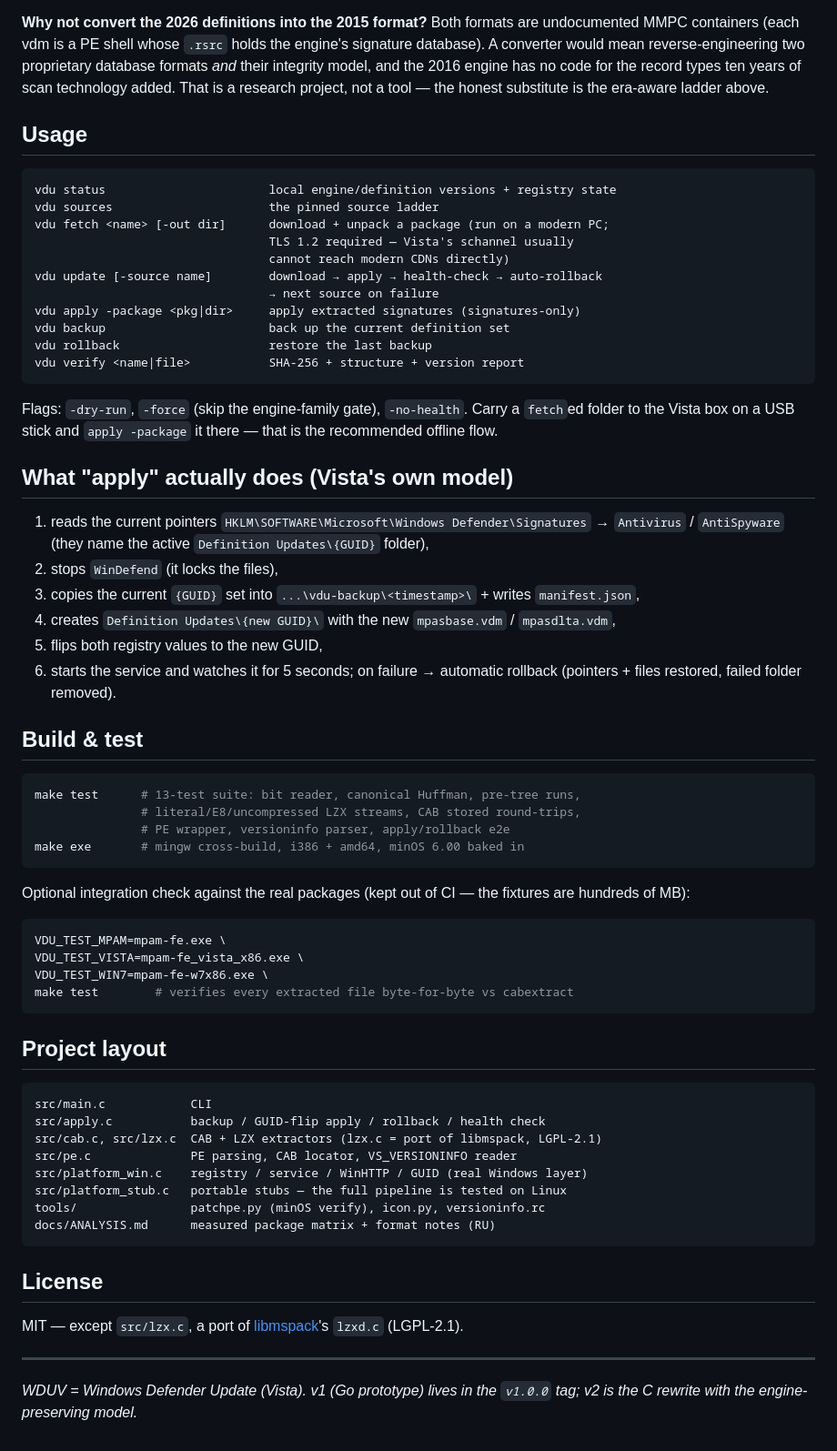
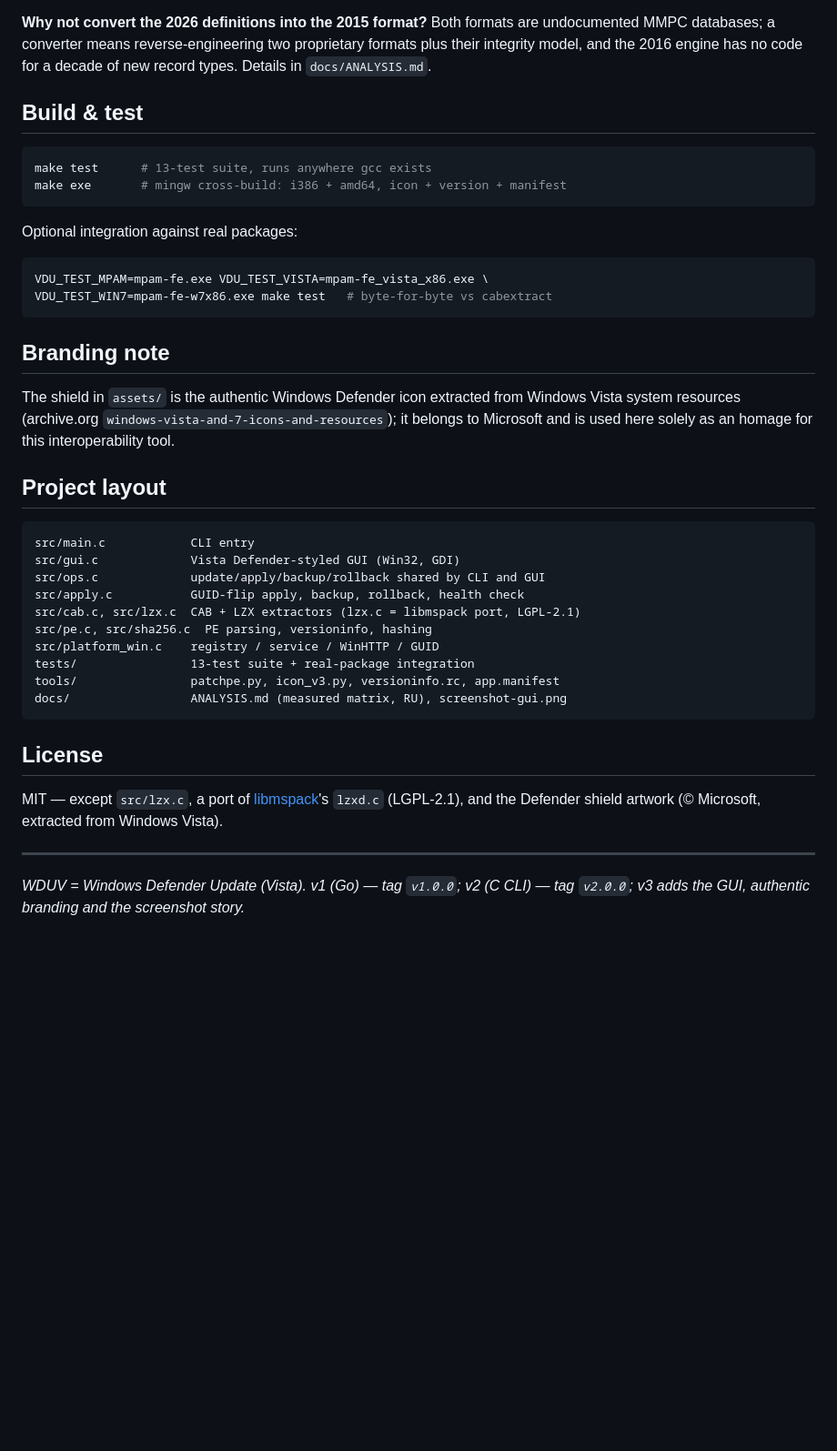
Before and after one commit to stelgen/WDUV, a Markdown page: README.md, the part around the change printed below. Shown: that part at 91% size. Rendered like a GitHub page; blank space fills up the shorter version.

````diff
--- a/README.md
+++ b/README.md
@@ -53,84 +64,52 @@ performs safely: try → health-check → auto-rollback → fall through the lad
 
 **Why not convert the 2026 definitions into the 2015 format?** Both formats
-are undocumented MMPC containers (each vdm is a PE shell whose `.rsrc` holds
-the engine's signature database). A converter would mean reverse-engineering
-two proprietary database formats *and* their integrity model, and the 2016
-engine has no code for the record types ten years of scan technology added.
-That is a research project, not a tool — the honest substitute is the
-era-aware ladder above.
-
-## Usage
-
-```
-vdu status                       local engine/definition versions + registry state
-vdu sources                      the pinned source ladder
-vdu fetch <name> [-out dir]      download + unpack a package (run on a modern PC;
-                                 TLS 1.2 required — Vista's schannel usually
-                                 cannot reach modern CDNs directly)
-vdu update [-source name]        download → apply → health-check → auto-rollback
-                                 → next source on failure
-vdu apply -package <pkg|dir>     apply extracted signatures (signatures-only)
-vdu backup                       back up the current definition set
-vdu rollback                     restore the last backup
-vdu verify <name|file>           SHA-256 + structure + version report
-```
-
-Flags: `-dry-run`, `-force` (skip the engine-family gate), `-no-health`.
-Carry a `fetch`ed folder to the Vista box on a USB stick and `apply -package`
-it there — that is the recommended offline flow.
-
-## What "apply" actually does (Vista's own model)
-
-1. reads the current pointers `HKLM\SOFTWARE\Microsoft\Windows Defender\Signatures`
-   → `Antivirus` / `AntiSpyware` (they name the active `Definition Updates\{GUID}`
-   folder),
-2. stops `WinDefend` (it locks the files),
-3. copies the current `{GUID}` set into `...\vdu-backup\<timestamp>\` +
-   writes `manifest.json`,
-4. creates `Definition Updates\{new GUID}\` with the new `mpasbase.vdm` /
-   `mpasdlta.vdm`,
-5. flips both registry values to the new GUID,
-6. starts the service and watches it for 5 seconds; on failure → automatic
-   rollback (pointers + files restored, failed folder removed).
+are undocumented MMPC databases; a converter means reverse-engineering two
+proprietary formats plus their integrity model, and the 2016 engine has no
+code for a decade of new record types. Details in `docs/ANALYSIS.md`.
 
 ## Build & test
 
 ```bash
-make test      # 13-test suite: bit reader, canonical Huffman, pre-tree runs,
-               # literal/E8/uncompressed LZX streams, CAB stored round-trips,
-               # PE wrapper, versioninfo parser, apply/rollback e2e
-make exe       # mingw cross-build, i386 + amd64, minOS 6.00 baked in
+make test      # 13-test suite, runs anywhere gcc exists
+make exe       # mingw cross-build: i386 + amd64, icon + version + manifest
 ```
 
-Optional integration check against the real packages (kept out of CI — the
-fixtures are hundreds of MB):
+Optional integration against real packages:
 
 ```bash
-VDU_TEST_MPAM=mpam-fe.exe \
-VDU_TEST_VISTA=mpam-fe_vista_x86.exe \
-VDU_TEST_WIN7=mpam-fe-w7x86.exe \
-make test        # verifies every extracted file byte-for-byte vs cabextract
+VDU_TEST_MPAM=mpam-fe.exe VDU_TEST_VISTA=mpam-fe_vista_x86.exe \
+VDU_TEST_WIN7=mpam-fe-w7x86.exe make test   # byte-for-byte vs cabextract
 ```
+
+## Branding note
+
+The shield in `assets/` is the authentic Windows Defender icon extracted
+from Windows Vista system resources (archive.org
+`windows-vista-and-7-icons-and-resources`); it belongs to Microsoft and is
+used here solely as an homage for this interoperability tool.
 
 ## Project layout
 
 ```
-src/main.c            CLI
-src/apply.c           backup / GUID-flip apply / rollback / health check
-src/cab.c, src/lzx.c  CAB + LZX extractors (lzx.c = port of libmspack, LGPL-2.1)
-src/pe.c              PE parsing, CAB locator, VS_VERSIONINFO reader
-src/platform_win.c    registry / service / WinHTTP / GUID (real Windows layer)
-src/platform_stub.c   portable stubs — the full pipeline is tested on Linux
-tools/                patchpe.py (minOS verify), icon.py, versioninfo.rc
-docs/ANALYSIS.md      measured package matrix + format notes (RU)
+src/main.c            CLI entry
+src/gui.c             Vista Defender-styled GUI (Win32, GDI)
+src/ops.c             update/apply/backup/rollback shared by CLI and GUI
+src/apply.c           GUID-flip apply, backup, rollback, health check
+src/cab.c, src/lzx.c  CAB + LZX extractors (lzx.c = libmspack port, LGPL-2.1)
+src/pe.c, src/sha256.c  PE parsing, versioninfo, hashing
+src/platform_win.c    registry / service / WinHTTP / GUID
+tests/                13-test suite + real-package integration
+tools/                patchpe.py, icon_v3.py, versioninfo.rc, app.manifest
+docs/                 ANALYSIS.md (measured matrix, RU), screenshot-gui.png
 ```
 
 ## License
 
 MIT — except `src/lzx.c`, a port of
-[libmspack](https://github.com/kyz/libmspack)'s `lzxd.c` (LGPL-2.1).
+[libmspack](https://github.com/kyz/libmspack)'s `lzxd.c` (LGPL-2.1), and the
+Defender shield artwork (© Microsoft, extracted from Windows Vista).
 
 ---
 
-*WDUV = Windows Defender Update (Vista). v1 (Go prototype) lives in the
-`v1.0.0` tag; v2 is the C rewrite with the engine-preserving model.*
+*WDUV = Windows Defender Update (Vista). v1 (Go) — tag `v1.0.0`; v2 (C CLI) —
+tag `v2.0.0`; v3 adds the GUI, authentic branding and the screenshot story.*
````
Also changed, not shown: other parts of README.md (+40 -29 lines), assets/logo.png, assets/logo@512.png (added), docs/screenshot-gui.png (added), 14 other files.
